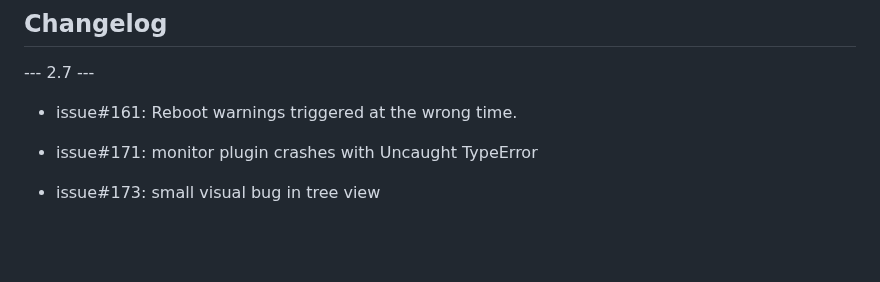
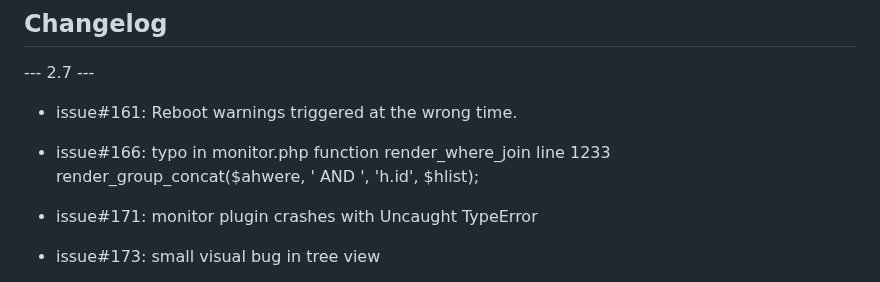
Before and after one commit to Cacti/plugin_monitor, a Markdown page: CHANGELOG.md, the part around the change. Drawn GitHub-style; blank space fills up the shorter version.

```diff
--- a/CHANGELOG.md
+++ b/CHANGELOG.md
@@ -3,6 +3,8 @@
 --- 2.7 ---
 
 * issue#161: Reboot warnings triggered at the wrong time.
+
+* issue#166: typo in monitor.php function render_where_join line 1233 render_group_concat($ahwere, ' AND ', 'h.id', $hlist);
 
 * issue#171: monitor plugin crashes with Uncaught TypeError
 
```
